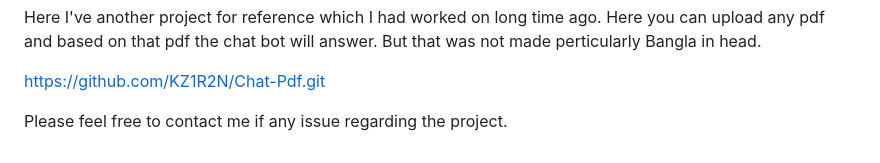
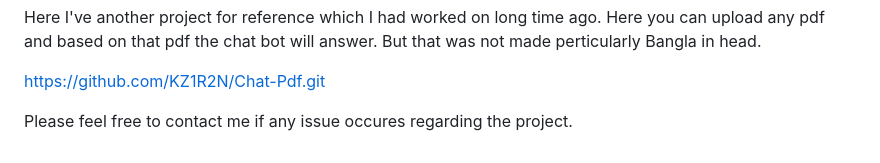
Before and after one commit to KZ1R2N/RAG-BOT, a Markdown page: README.md, the part around the change. GitHub-like rendering.

```diff
--- a/README.md
+++ b/README.md
@@ -98,4 +98,4 @@ Here I've another project for reference which I had worked on long time ago. Her
 https://github.com/KZ1R2N/Chat-Pdf.git
 
 
-Please feel free to contact me if any issue regarding the project.
+Please feel free to contact me if any issue occures regarding the project.
```
